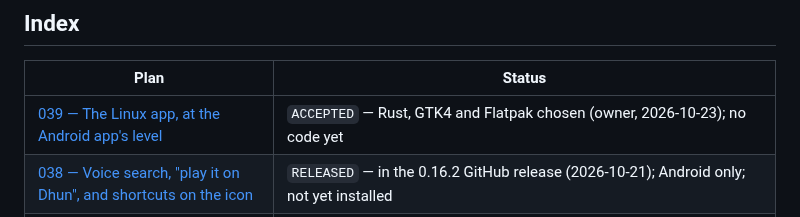
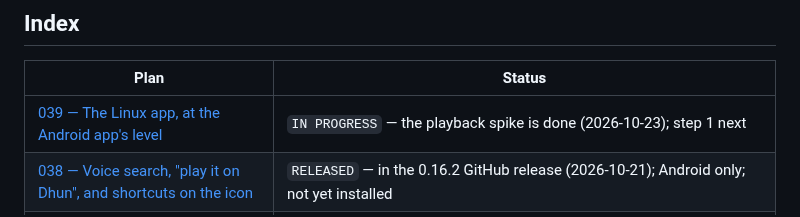
Before and after one commit to vivekg7/dhun, a Markdown page: docs/plans/README.md, the part around the change. Drawn GitHub-style.

```diff
--- a/docs/plans/README.md
+++ b/docs/plans/README.md
@@ -84,7 +84,7 @@ wrong.
 
 | Plan                                                                                                  | Status                                                                                                                                                  |
 | ----------------------------------------------------------------------------------------------------- | ------------------------------------------------------------------------------------------------------------------------------------------------------- |
-| [039 — The Linux app, at the Android app's level](039_linux_app.md)                                   | `ACCEPTED` — Rust, GTK4 and Flatpak chosen (owner, 2026-10-23); no code yet                                                                             |
+| [039 — The Linux app, at the Android app's level](039_linux_app.md)                                   | `IN PROGRESS` — the playback spike is done (2026-10-23); step 1 next                                                                                    |
 | [038 — Voice search, "play it on Dhun", and shortcuts on the icon](038_voice_search_and_assistant.md) | `RELEASED` — in the 0.16.2 GitHub release (2026-10-21); Android only; not yet installed                                                                 |
 | [037 — A window, not the whole file, for long files in the cache](037_long_file_cache_window.md)      | `RELEASED` — in the 0.16.1 GitHub release (2026-10-21); 0.16.1 on the owner's phone and Mac; the server stays at `server-v0.16.0`                       |
 | [036 — Meeting the speed targets at 100,000 songs](036_fast_at_100k.md)                               | `RELEASED` — in the 0.16.0 GitHub release (2026-10-20); 0.16.0 on the owner's phone and Mac; server and web in `server-v0.16.0` on the NAS (2026-10-20) |
```
Also changed, not shown: docs/plans/039_linux_app.md (+87 -18 lines).
